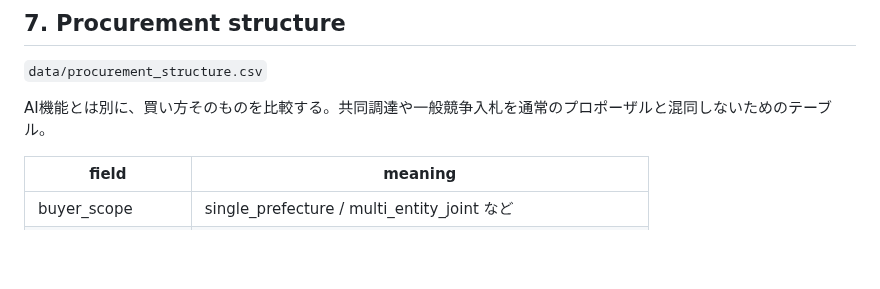
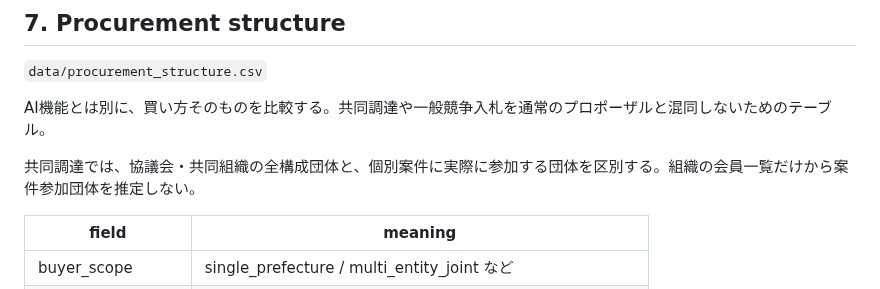
Before and after one commit to Josh-Temple/public-sector-ai-procurement-japan, a Markdown page: docs/DATA_MODEL.md, the part around the change. GitHub-like rendering; blank space fills up the shorter version.

Commit message:
Clarify joint procurement participation semantics

```diff
--- a/docs/DATA_MODEL.md
+++ b/docs/DATA_MODEL.md
@@ -126,6 +126,8 @@ Excel本文が現在の実行環境で取得できない場合でも、公式質
 
 AI機能とは別に、買い方そのものを比較する。共同調達や一般競争入札を通常のプロポーザルと混同しないためのテーブル。
 
+共同調達では、協議会・共同組織の全構成団体と、個別案件に実際に参加する団体を区別する。組織の会員一覧だけから案件参加団体を推定しない。
+
 | field | meaning |
 |---|---|
 | buyer_scope | single_prefecture / multi_entity_joint など |
```
